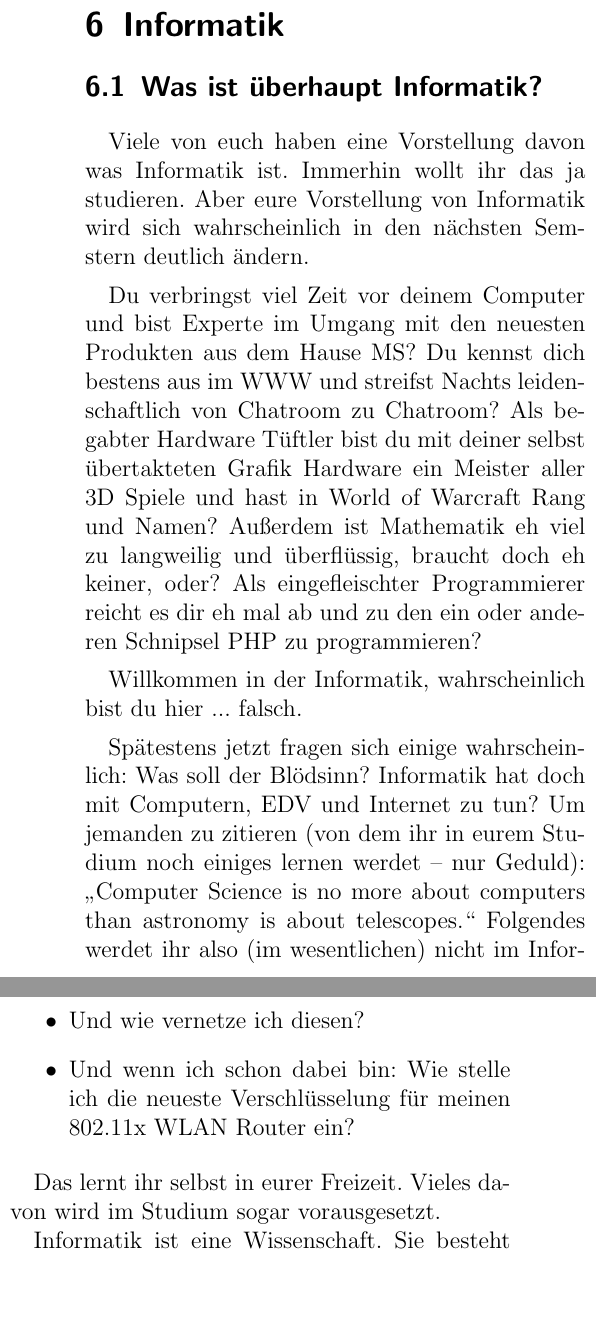
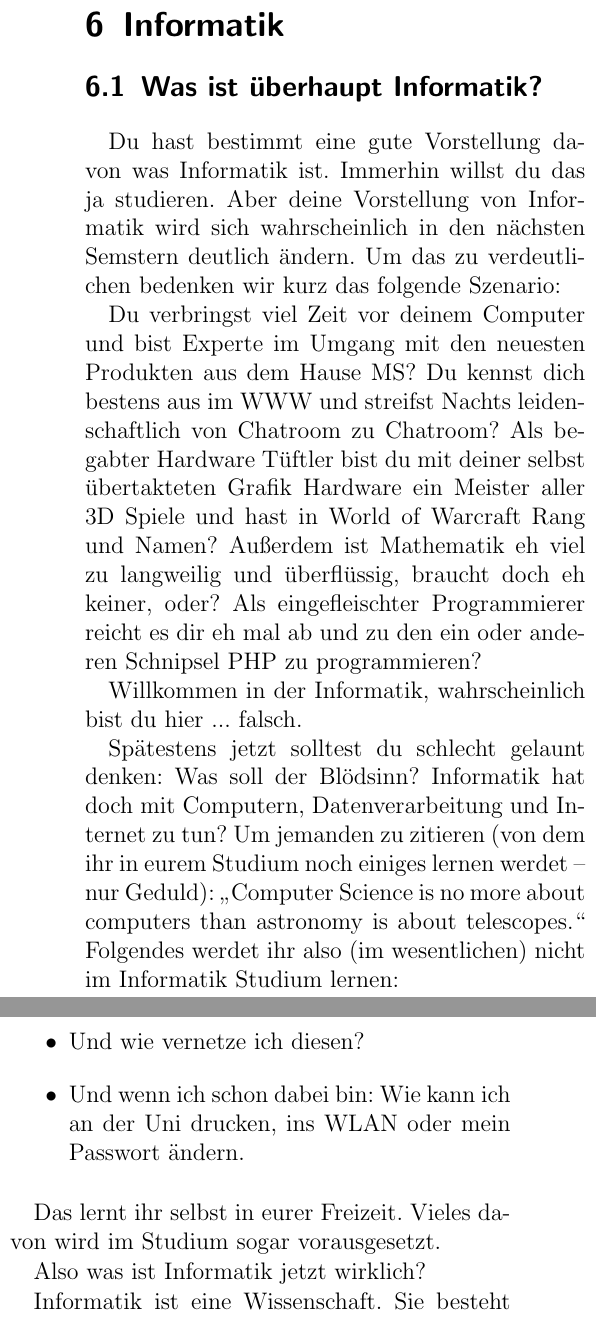
Before and after one commit to dachdecker2/Don-t-Panic, a LaTeX document (neueDP/DP.tex, which reads neueDP/artikel/was_ist_info.tex): two parts of the columns of page 28 of 33, joined at a grey line, cut so that both start at the same text, the shorter picture padded with empty space. Compiled offline with pdfLaTeX.

Commit message:
Was ist info / inteviews DONE

```diff
--- a/neueDP/artikel/was_ist_info.tex
+++ b/neueDP/artikel/was_ist_info.tex
@@ -1,11 +1,17 @@
 \spaltenanfang
-Viele von euch haben eine Vorstellung davon was Informatik ist. Immerhin wollt ihr das ja studieren. Aber eure Vorstellung von Informatik wird sich wahrscheinlich in den n\"achsten Semstern deutlich \"andern.
+Du hast bestimmt eine gute Vorstellung davon was Informatik ist. Immerhin willst du das ja studieren. Aber deine Vorstellung von Informatik wird sich wahrscheinlich in den n\"achsten Semstern deutlich \"andern.
+Um das zu verdeutlichen bedenken wir kurz das folgende Szenario:
 
 Du verbringst viel Zeit vor deinem Computer und bist Experte im Umgang mit den neuesten Produkten aus dem Hause MS? Du kennst dich bestens aus im WWW und streifst Nachts leidenschaftlich von Chatroom zu Chatroom? Als begabter Hardware Tüftler bist du mit deiner selbst übertakteten Grafik Hardware ein Meister aller 3D Spiele und hast in World of Warcraft Rang und Namen? Außerdem ist Mathematik eh viel zu langweilig und überflüssig, braucht doch eh keiner, oder? Als eingefleischter Programmierer reicht es dir eh mal ab und zu den ein oder anderen Schnipsel PHP zu programmieren?
 
 Willkommen in der Informatik, wahrscheinlich bist du hier ... falsch.
 
 
-Spätestens jetzt fragen sich einige wahrscheinlich: Was soll der Blödsinn? Informatik hat doch mit Computern, EDV und Internet zu tun? Um jemanden zu zitieren (von dem ihr in eurem Studium noch einiges lernen werdet – nur Geduld): „Computer Science is no more about computers than astronomy is about telescopes.“ Folgendes werdet ihr also (im wesentlichen) nicht im Informatik Studium lernen:
+Spätestens jetzt solltest du schlecht gelaunt denken:
+Was soll der Blödsinn? Informatik hat doch mit Computern, Datenverarbeitung
+und Internet zu tun? Um jemanden zu zitieren (von dem ihr in eurem Studium noch
+einiges lernen werdet – nur Geduld): „Computer Science is no more about
+computers than astronomy is about telescopes.“ Folgendes werdet ihr also (im
+wesentlichen) nicht im Informatik Studium lernen:
 
 \begin{itemize}
@@ -15,10 +22,11 @@ Spätestens jetzt fragen sich einige wahrscheinlich: Was soll der Blödsinn? Inf
      \item Wo bekomme ich die her?
      \item Wie baue ich mir damit meinen PC zusammen?
      \item Und wie vernetze ich diesen?
-     \item Und wenn ich schon dabei bin: Wie stelle ich die neueste Verschlüsselung für meinen 802.11x WLAN Router ein?
+     \item Und wenn ich schon dabei bin: Wie kann ich an der Uni drucken, ins WLAN oder mein Passwort \"andern.
 \end{itemize}
 
 Das lernt ihr selbst in eurer Freizeit. Vieles davon wird im Studium sogar vorausgesetzt.
 
-Informatik ist eine Wissenschaft. Sie besteht aus Mathematik, Algorithmen, Datenstrukturen, Technik (aha – also doch?) und ihrer Anwendung. Sie beschäftigt sich hauptsächlich mit Problemen und (sofern es sie gibt) deren Lösungen. Wir von der Fachschaft wollen euch natürlich nicht für dumm verkaufen. Wir haben für die diesjährige Dont Panic Interviews mit einigen Professoren von unserem Institut (die ihr mit Sicherheit auch bald kennen lernen werdet) geführt.
+Also was ist Informatik jetzt wirklich?
 
+Informatik ist eine Wissenschaft. Sie besteht aus Mathematik, Algorithmen,
```
Also changed, not shown: neueDP/artikel/interviews.tex (+1 -1 lines), neueDP/artikel/was_ist_info.tex (7 more changed lines).
